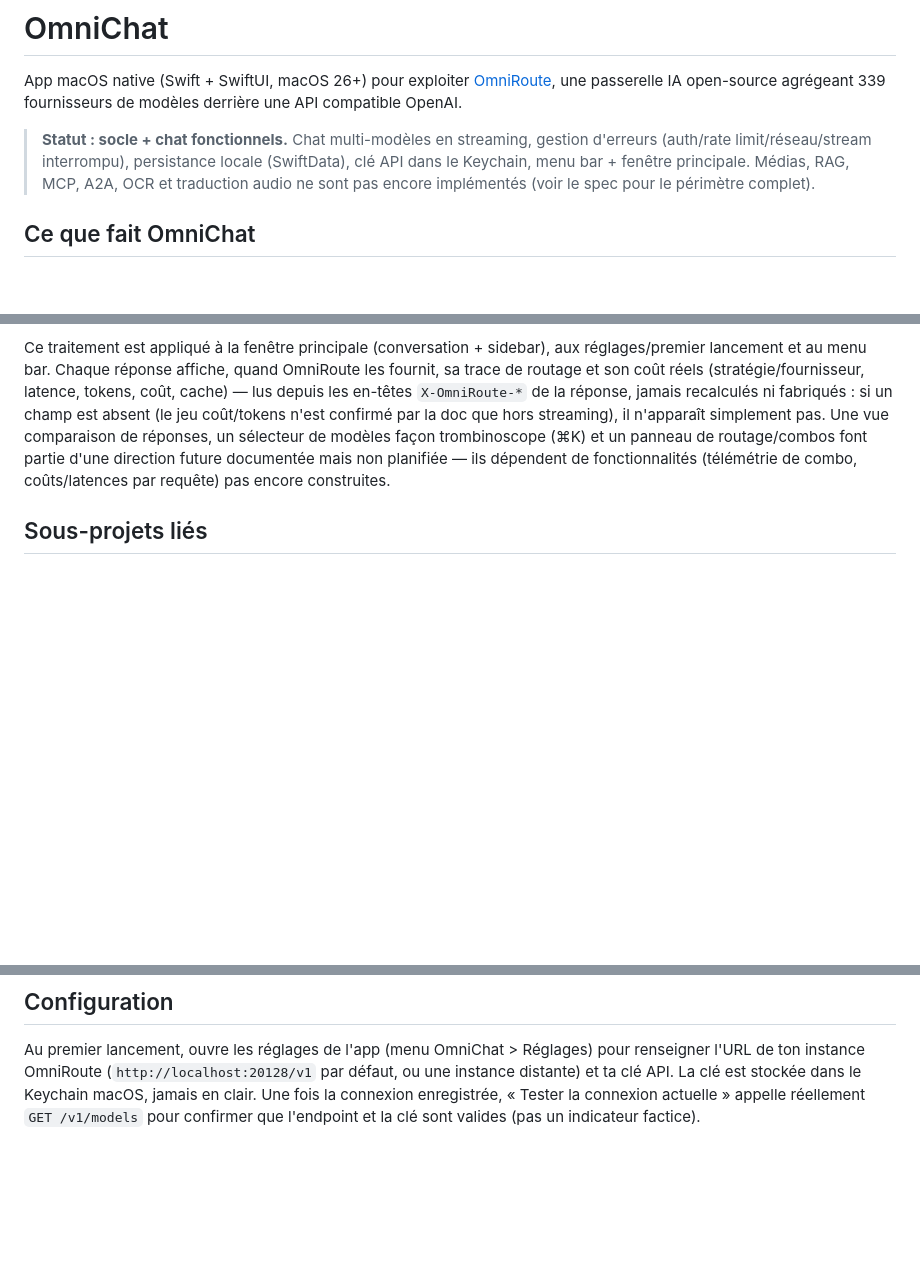
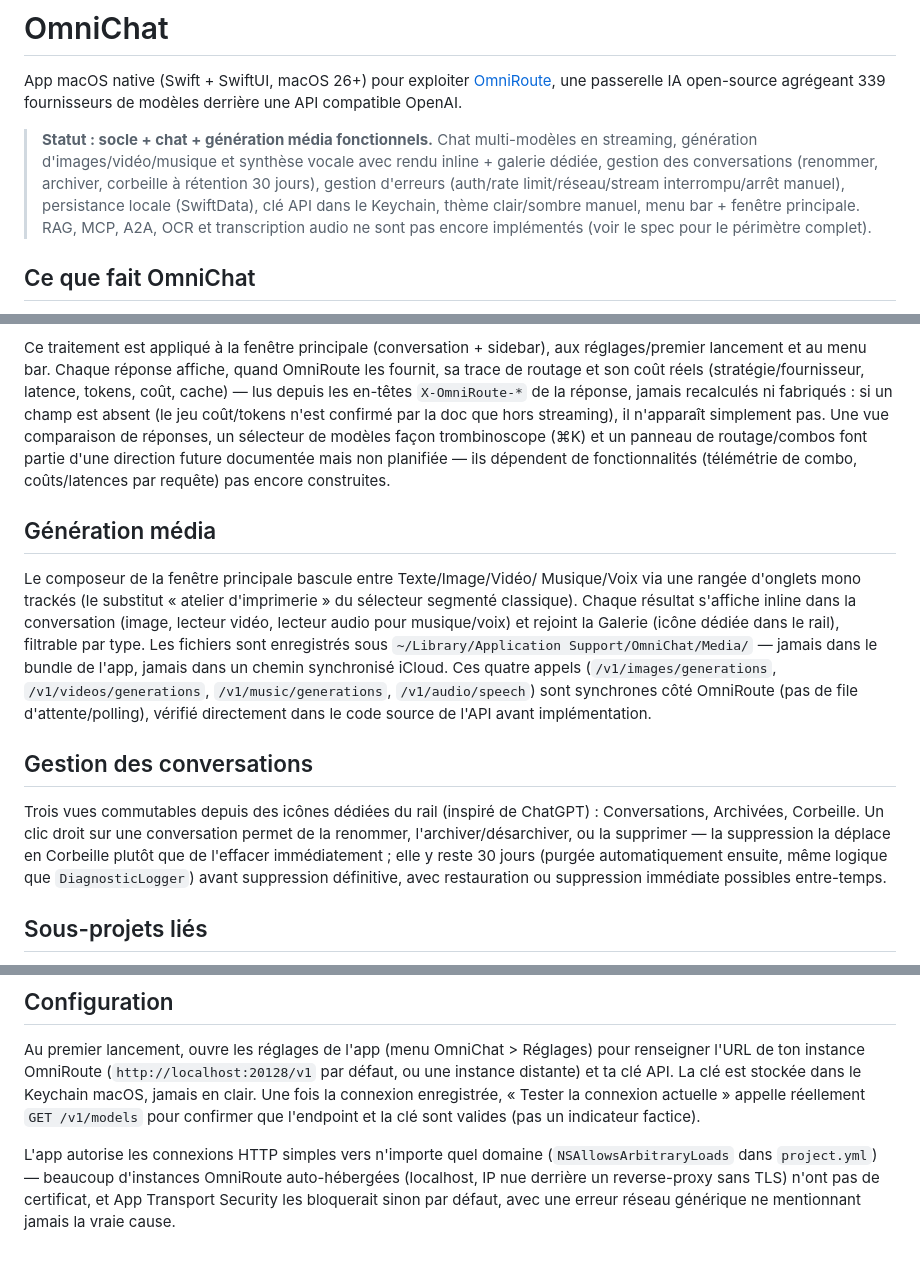
Before and after one commit to cyprienbrisset/omnichat, a Markdown page: README.md, 3 parts joined by grey strips. GitHub-like rendering; blank space fills up the shorter version.

Commit message:
docs: document media generation and conversation management (Task 9)

```diff
--- a/README.md
+++ b/README.md
@@ -5,11 +5,14 @@ App macOS native (Swift + SwiftUI, macOS 26+) pour exploiter
 open-source agrégeant 339 fournisseurs de modèles derrière une API
 compatible OpenAI.
 
-> **Statut : socle + chat fonctionnels.** Chat multi-modèles en streaming,
-> gestion d'erreurs (auth/rate limit/réseau/stream interrompu), persistance
-> locale (SwiftData), clé API dans le Keychain, menu bar + fenêtre
-> principale. Médias, RAG, MCP, A2A, OCR et traduction audio ne sont pas
-> encore implémentés (voir le spec pour le périmètre complet).
+> **Statut : socle + chat + génération média fonctionnels.** Chat
+> multi-modèles en streaming, génération d'images/vidéo/musique et synthèse
+> vocale avec rendu inline + galerie dédiée, gestion des conversations
+> (renommer, archiver, corbeille à rétention 30 jours), gestion d'erreurs
+> (auth/rate limit/réseau/stream interrompu/arrêt manuel), persistance
+> locale (SwiftData), clé API dans le Keychain, thème clair/sombre manuel,
+> menu bar + fenêtre principale. RAG, MCP, A2A, OCR et transcription audio
+> ne sont pas encore implémentés (voir le spec pour le périmètre complet).
 
 ## Ce que fait OmniChat
 
@@ -48,6 +51,31 @@ comparaison de réponses, un sélecteur de modèles façon trombinoscope
 (⌘K) et un panneau de routage/combos font partie d'une direction future
 documentée mais non planifiée — ils dépendent de fonctionnalités
 (télémétrie de combo, coûts/latences par requête) pas encore construites.
+
+## Génération média
+
+Le composeur de la fenêtre principale bascule entre Texte/Image/Vidéo/
+Musique/Voix via une rangée d'onglets mono trackés (le substitut « atelier
+d'imprimerie » du sélecteur segmenté classique). Chaque résultat s'affiche
+inline dans la conversation (image, lecteur vidéo, lecteur audio pour
+musique/voix) et rejoint la Galerie (icône dédiée dans le rail), filtrable
+par type. Les fichiers sont enregistrés sous
+`~/Library/Application Support/OmniChat/Media/` — jamais dans le bundle de
+l'app, jamais dans un chemin synchronisé iCloud. Ces quatre appels
+(`/v1/images/generations`, `/v1/videos/generations`,
+`/v1/music/generations`, `/v1/audio/speech`) sont synchrones côté OmniRoute
+(pas de file d'attente/polling), vérifié directement dans le code source
+de l'API avant implémentation.
+
+## Gestion des conversations
+
+Trois vues commutables depuis des icônes dédiées du rail (inspiré de
+ChatGPT) : Conversations, Archivées, Corbeille. Un clic droit sur une
+conversation permet de la renommer, l'archiver/désarchiver, ou la
+supprimer — la suppression la déplace en Corbeille plutôt que de l'effacer
+immédiatement ; elle y reste 30 jours (purgée automatiquement ensuite,
+même logique que `DiagnosticLogger`) avant suppression définitive, avec
+restauration ou suppression immédiate possibles entre-temps.
 
 ## Sous-projets liés
 
@@ -105,3 +133,10 @@ par défaut, ou une instance distante) et ta clé API. La clé est stockée dans
 le Keychain macOS, jamais en clair. Une fois la connexion enregistrée,
 « Tester la connexion actuelle » appelle réellement `GET /v1/models` pour
 confirmer que l'endpoint et la clé sont valides (pas un indicateur factice).
+
+L'app autorise les connexions HTTP simples vers n'importe quel domaine
+(`NSAllowsArbitraryLoads` dans `project.yml`) — beaucoup d'instances
+OmniRoute auto-hébergées (localhost, IP nue derrière un reverse-proxy sans
+TLS) n'ont pas de certificat, et App Transport Security les bloquerait
+sinon par défaut, avec une erreur réseau générique ne mentionnant jamais
+la vraie cause.
```
